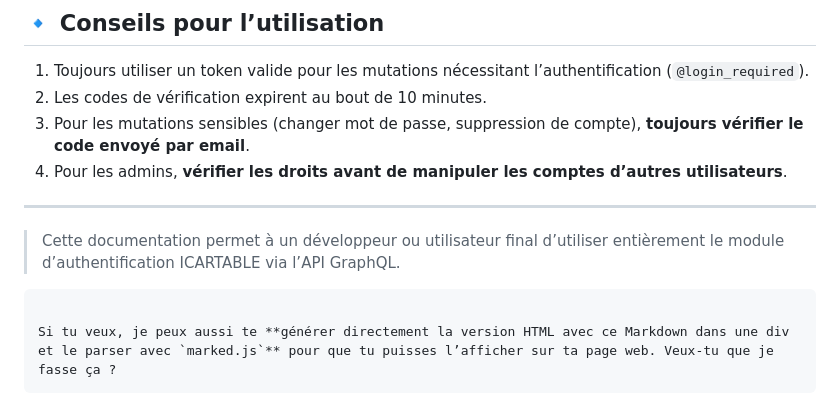
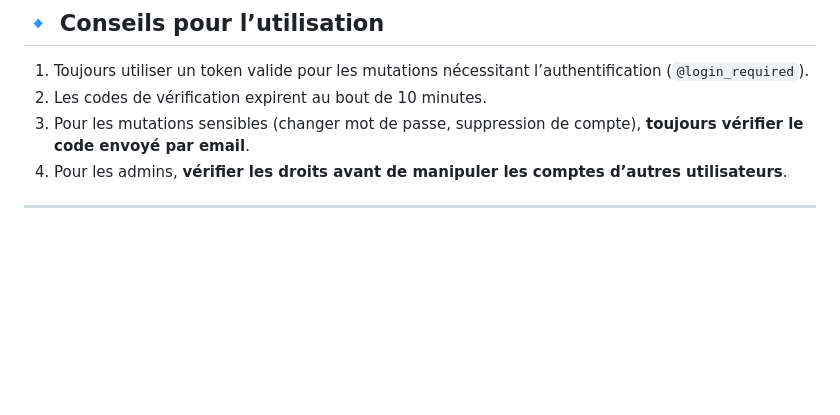
Before and after one commit to malikdevz/users_auth, a Markdown page: README.md, the part around the change. Rendered like a GitHub page; blank space fills up the shorter version.

````diff
--- a/README.md
+++ b/README.md
@@ -271,10 +271,3 @@ mutation RefreshToken($token: String!) {
 4. Pour les admins, **vérifier les droits avant de manipuler les comptes d’autres utilisateurs**.
 
 ---
-
-> Cette documentation permet à un développeur ou utilisateur final d’utiliser entièrement le module d’authentification ICARTABLE via l’API GraphQL.
-
-```
-
-Si tu veux, je peux aussi te **générer directement la version HTML avec ce Markdown dans une div et le parser avec `marked.js`** pour que tu puisses l’afficher sur ta page web. Veux‑tu que je fasse ça ?
-```
````
